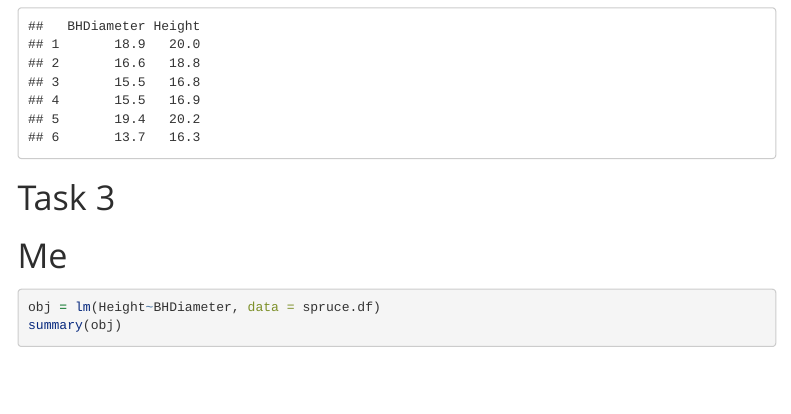
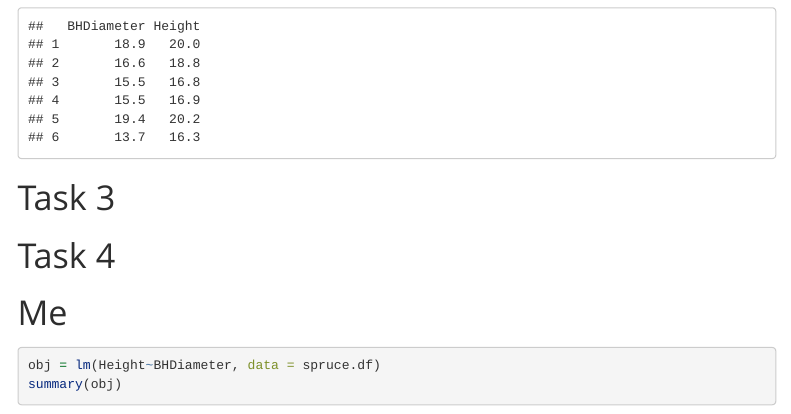
Before and after one commit to BekMJ/Statistics-with-R-lab3, an R Markdown document (Lab 3.Rmd): the page in a window 1100 px wide, from 450 px down. Rendered offline with R 4.5, knitr and Pandoc, with nearby package versions; some code elsewhere in the file could not run offline; menus at the side of the page are left out.

Commit message:
daily commit

````diff
--- a/Lab 3.Rmd
+++ b/Lab 3.Rmd
@@ -32,6 +32,8 @@ head(spruce.df)
 # Task 3
 
 
+# Task 4
+
 # Me
 
 ```{r}
````
Also changed, not shown: Lab-3.html.
